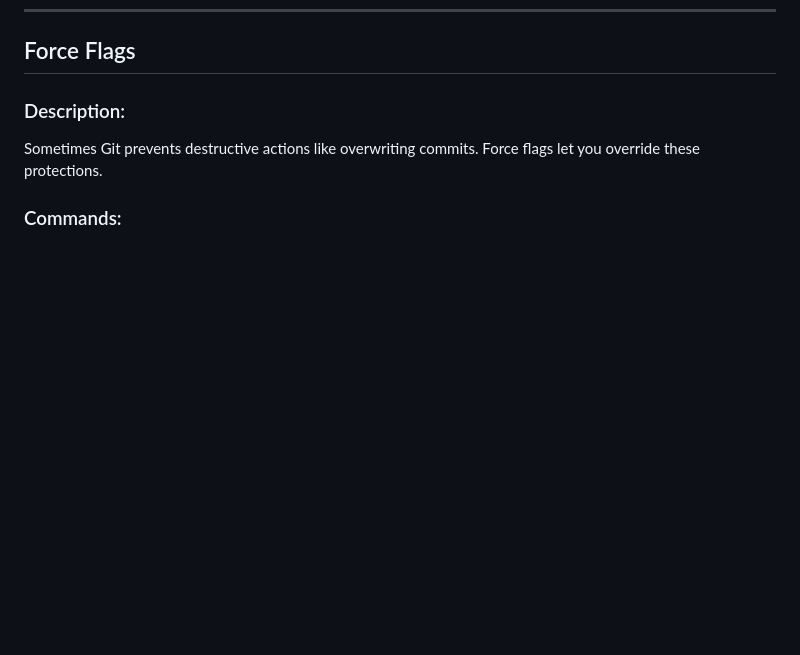
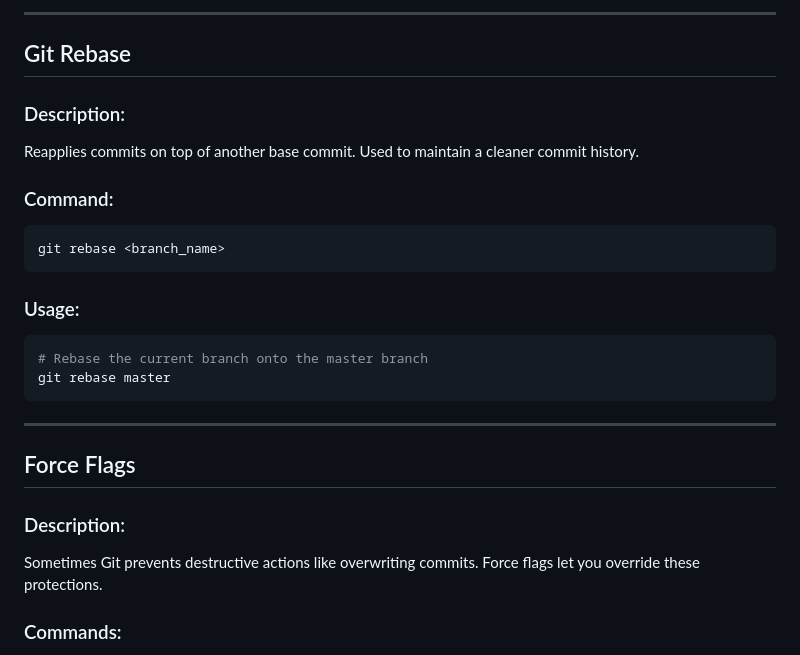
Before and after one commit to s2seweis/Git, a Markdown page: README.md, the part around the change printed below. Drawn GitHub-style; blank space fills up the shorter version.

````diff
--- a/README.md
+++ b/README.md
@@ -105,3 +165,21 @@ git pull origin master
+---
+
+## Git Rebase
+### Description:
+Reapplies commits on top of another base commit. Used to maintain a cleaner commit history.
+
+### Command:
+```bash
+git rebase <branch_name>
+```
+### Usage:
+```bash
+# Rebase the current branch onto the master branch
+git rebase master
+```
+
+---
+
 ## Force Flags
 ### Description:
 Sometimes Git prevents destructive actions like overwriting commits. Force flags let you override these protections.
````
Also changed, not shown: other parts of README.md (+63 -35 lines).
